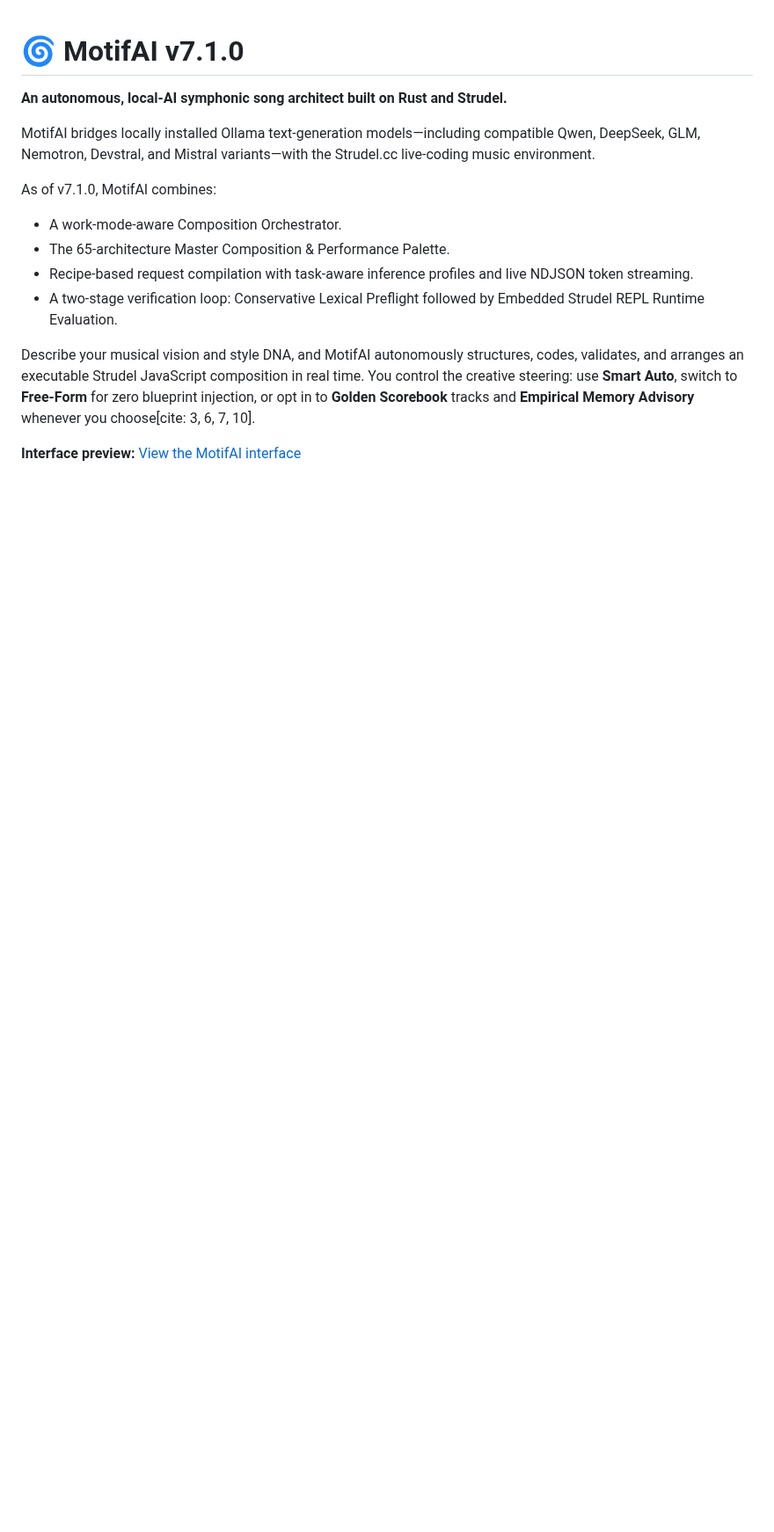
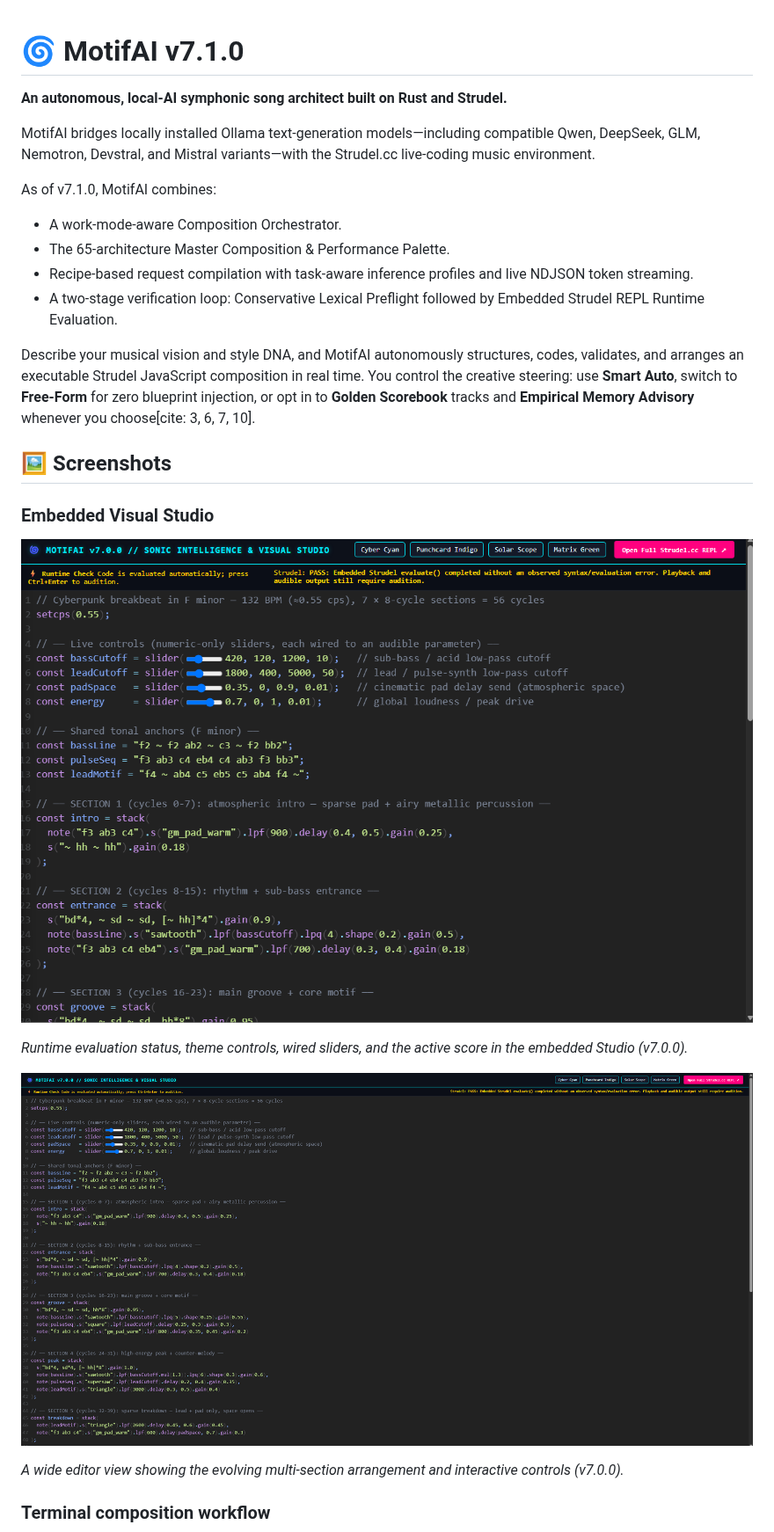
Before and after one commit to ShamelesAbyss/MotifAI, a Markdown page: README.md, the part around one of its changes. Shown at 88% size. GitHub-like rendering; pictures changed too: assets/screenshots/motifai-studio-live-controls.png (added), assets/screenshots/motifai-studio-wide-code-view.png (added); blank space fills up the shorter version.

Commit message:
docs: add MotifAI screenshots to README

```diff
--- a/README.md
+++ b/README.md
@@ -13,4 +13,17 @@ As of v7.1.0, MotifAI combines:
 
 Describe your musical vision and style DNA, and MotifAI autonomously structures, codes, validates, and arranges an executable Strudel JavaScript composition in real time. You control the creative steering: use **Smart Auto**, switch to **Free-Form** for zero blueprint injection, or opt in to **Golden Scorebook** tracks and **Empirical Memory Advisory** whenever you choose[cite: 3, 6, 7, 10].
 
-**Interface preview:** [View the MotifAI interface](https://github.com/user-attachments/assets/2628abad-2a76-4080-bed7-4b044ed9a2d2)
+## 🖼️ Screenshots
+
+### Embedded Visual Studio
+
+![MotifAI's embedded Visual Studio showing runtime status, live controls, and Strudel code (v7.0.0)](assets/screenshots/motifai-studio-live-controls.png)
+
+*Runtime evaluation status, theme controls, wired sliders, and the active score in the embedded Studio (v7.0.0).*
+
+![Wide view of MotifAI's embedded Studio with a multi-section Strudel composition (v7.0.0)](assets/screenshots/motifai-studio-wide-code-view.png)
+
+*A wide editor view showing the evolving multi-section arrangement and interactive controls (v7.0.0).*
+
+### Terminal composition workflow
+
```
Also changed, not shown: other parts of README.md (+3 -0 lines), assets/screenshots/motifai-terminal-composition-session.png (added).
